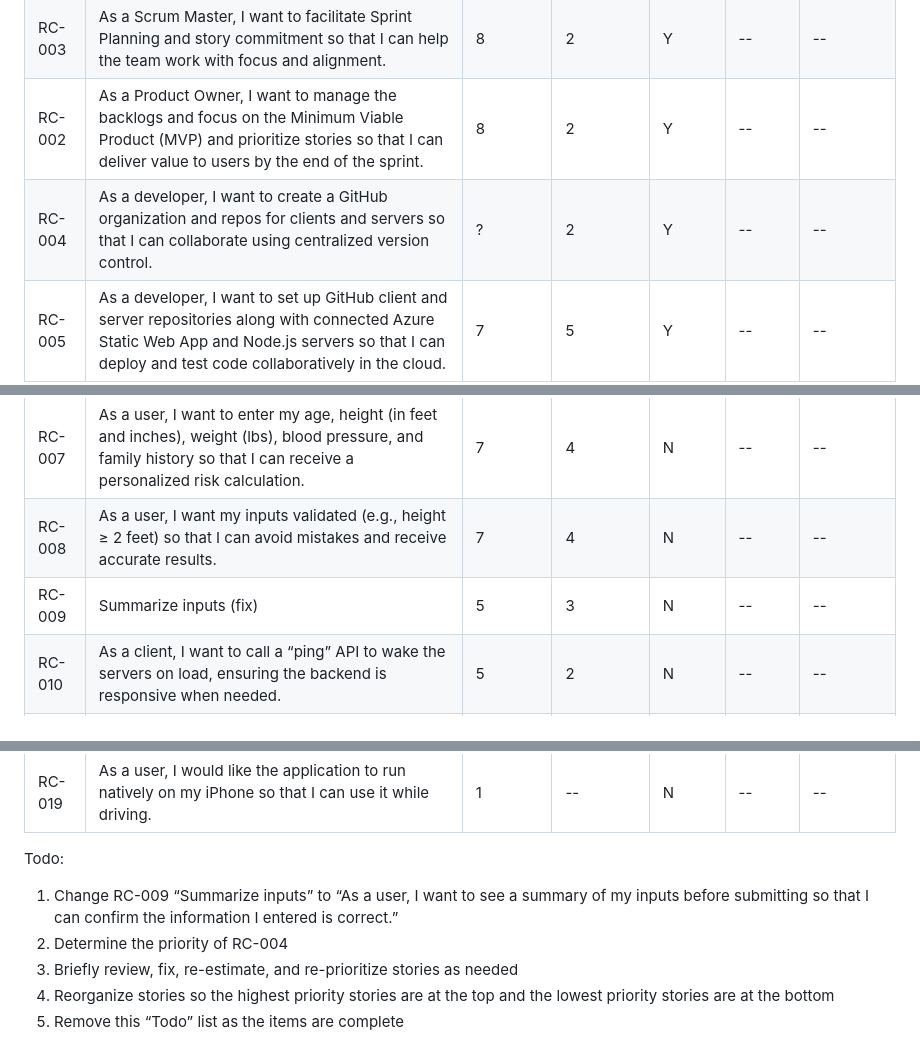
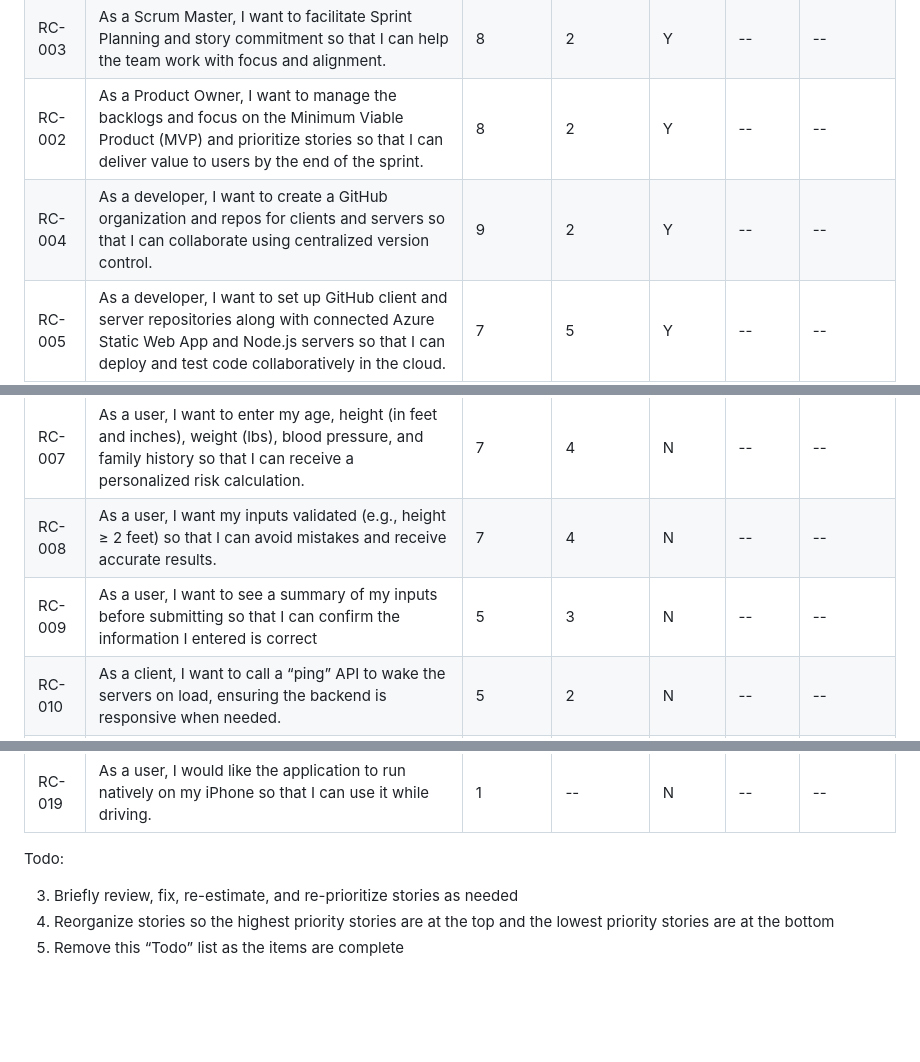
Before and after one commit to SpicyChalupas/Gtkeot-and-hirc-SC, a Markdown page: backlogs/product-backlog.md, 3 parts joined by grey strips. Rendered like a GitHub page; blank space fills up the shorter version.

```diff
--- a/backlogs/product-backlog.md
+++ b/backlogs/product-backlog.md
@@ -11,12 +11,12 @@ permalink: /backlogs/product-backlog/
 | RC-001 | As a Scrum Team, we want to identify the Sprint 4 Scrum Master and Product Owner so that I can ensure team responsibilities are clearly defined for the sprint, | 10 | 0 | Y | Ready | -- |
 | RC-003 | As a Scrum Master, I want to facilitate Sprint Planning and story commitment so that I can help the team work with focus and alignment. | 8 | 2 | Y | -- | -- |
 | RC-002 | As a Product Owner, I want to manage the backlogs and focus on the Minimum Viable Product (MVP) and prioritize stories so that I can deliver value to users by the end of the sprint. | 8 | 2 | Y | -- | -- |
-| RC-004 | As a developer, I want to create a GitHub organization and repos for clients and servers so that I can collaborate using centralized version control. | ? | 2 | Y | -- | -- |
+| RC-004 | As a developer, I want to create a GitHub organization and repos for clients and servers so that I can collaborate using centralized version control. | 9 | 2 | Y | -- | -- |
 | RC-005 | As a developer, I want to set up GitHub client and server repositories along with connected Azure Static Web App and Node.js servers so that I can deploy and test code collaboratively in the cloud. | 7 | 5 | Y | -- | -- |
 | RC-006 | As a user, I want a clean and welcoming home screen with instructions so that I can quickly understand how to use the application. | 7 | 3 | N | -- | -- |
 | RC-007 | As a user, I want to enter my age, height (in feet and inches), weight (lbs), blood pressure, and family history so that I can receive a personalized risk calculation. | 7 | 4 | N | -- | -- |
 | RC-008 | As a user, I want my inputs validated (e.g., height ≥ 2 feet) so that I can avoid mistakes and receive accurate results. | 7 | 4 | N | -- | -- |
-| RC-009 | Summarize inputs (fix) | 5 | 3 | N | -- | -- |
+| RC-009 | As a user, I want to see a summary of my inputs before submitting so that I can confirm the information I entered is correct | 5 | 3 | N | -- | -- |
 | RC-010 | As a client, I want to call a “ping” API to wake the servers on load, ensuring the backend is responsive when needed. | 5 | 2 | N | -- | -- |
 | RC-011 | As a developer, I want to implement the risk calculation API using Node.js so that I can encapsulate the core business logic on the server side. | 7 | 6 | Y | -- | -- |
 | RC-012 | As a developer, I want to write at least one Node.js API and commit to GitHub so that I can contribute to server-side functionality and maintain traceable commits. (one story per team member) | 7 | 3 | Y | -- | -- |
@@ -29,8 +29,7 @@ permalink: /backlogs/product-backlog/
 | RC-019 | As a user, I would like the application to run natively on my iPhone so that I can use it while driving. | 1 | -- | N | -- | -- |
 
 Todo:
-1. Change RC-009 “Summarize inputs” to “As a user, I want to see a summary of my inputs before submitting so that I can confirm the information I entered is correct.”
-2. Determine the priority of RC-004
+
 3. Briefly review, fix, re-estimate, and re-prioritize stories as needed
 4. Reorganize stories so the highest priority stories are at the top and the lowest priority stories are at the bottom
 5. Remove this “Todo” list as the items are complete
```
